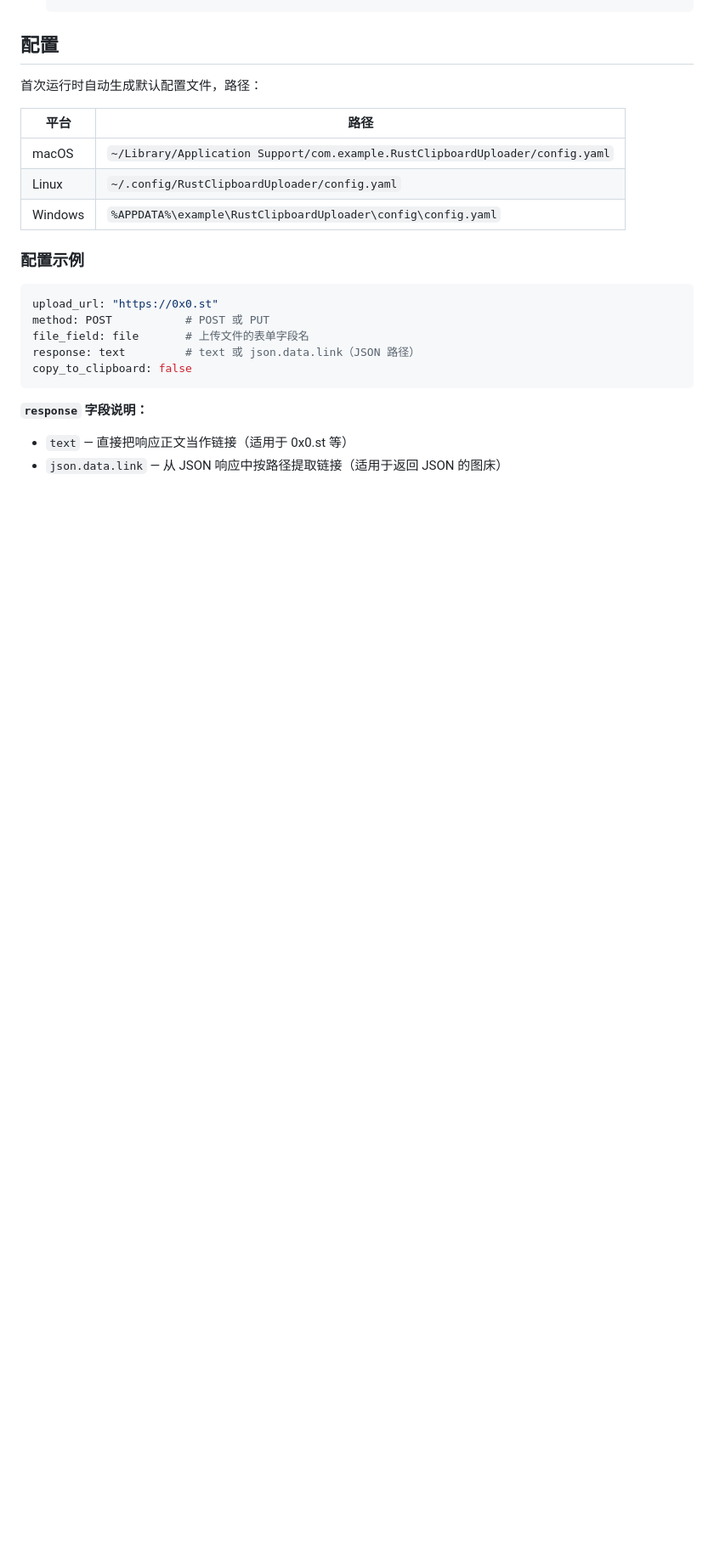
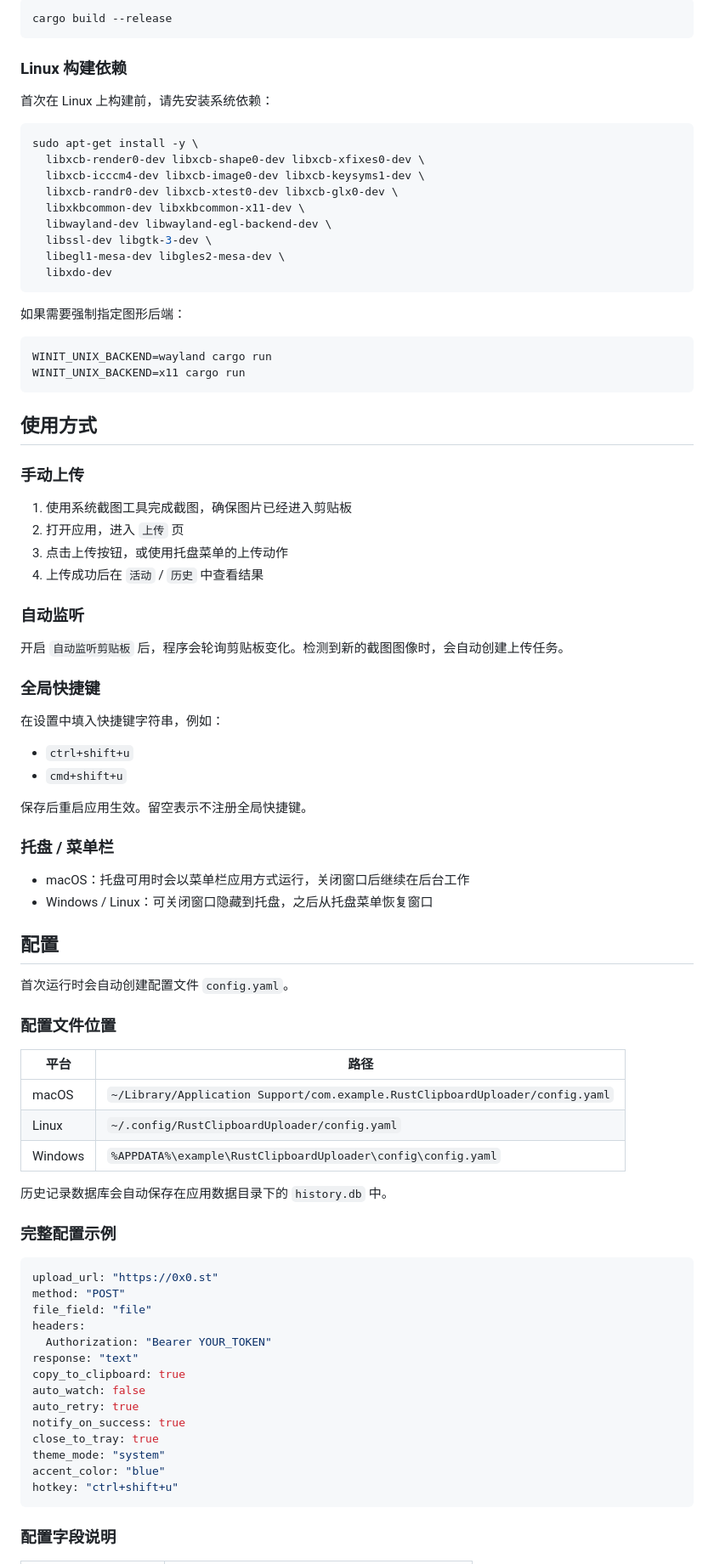
Before and after one commit to doulongfei/rust-clipboard-uploader, a Markdown page: README.md, the part around one of its changes. Shown at 85% size. GitHub-like rendering; blank space fills up the shorter version.

````diff
--- a/README.md
+++ b/README.md
@@ -45,25 +76,89 @@
+```bash
+cargo build --release
+```
+
+### Linux 构建依赖
+
+首次在 Linux 上构建前，请先安装系统依赖：
+
+```bash
+sudo apt-get install -y \
+  libxcb-render0-dev libxcb-shape0-dev libxcb-xfixes0-dev \
+  libxcb-icccm4-dev libxcb-image0-dev libxcb-keysyms1-dev \
+  libxcb-randr0-dev libxcb-xtest0-dev libxcb-glx0-dev \
+  libxkbcommon-dev libxkbcommon-x11-dev \
+  libwayland-dev libwayland-egl-backend-dev \
+  libssl-dev libgtk-3-dev \
+  libegl1-mesa-dev libgles2-mesa-dev \
+  libxdo-dev
+```
+
+如果需要强制指定图形后端：
+
+```bash
+WINIT_UNIX_BACKEND=wayland cargo run
+WINIT_UNIX_BACKEND=x11 cargo run
+```
+
+## 使用方式
+
+### 手动上传
+
+1. 使用系统截图工具完成截图，确保图片已经进入剪贴板
+2. 打开应用，进入 `上传` 页
+3. 点击上传按钮，或使用托盘菜单的上传动作
+4. 上传成功后在 `活动` / `历史` 中查看结果
+
+### 自动监听
+
+开启 `自动监听剪贴板` 后，程序会轮询剪贴板变化。检测到新的截图图像时，会自动创建上传任务。
+
+### 全局快捷键
+
+在设置中填入快捷键字符串，例如：
+
+- `ctrl+shift+u`
+- `cmd+shift+u`
+
+保存后重启应用生效。留空表示不注册全局快捷键。
+
+### 托盘 / 菜单栏
+
+- macOS：托盘可用时会以菜单栏应用方式运行，关闭窗口后继续在后台工作
+- Windows / Linux：可关闭窗口隐藏到托盘，之后从托盘菜单恢复窗口
 
 ## 配置
 
-首次运行时自动生成默认配置文件，路径：
+首次运行时会自动创建配置文件 `config.yaml`。
 
-| 平台    | 路径 |
-|---------|------|
-| macOS   | `~/Library/Application Support/com.example.RustClipboardUploader/config.yaml` |
-| Linux   | `~/.config/RustClipboardUploader/config.yaml` |
+### 配置文件位置
+
+| 平台 | 路径 |
+| --- | --- |
+| macOS | `~/Library/Application Support/com.example.RustClipboardUploader/config.yaml` |
+| Linux | `~/.config/RustClipboardUploader/config.yaml` |
 | Windows | `%APPDATA%\example\RustClipboardUploader\config\config.yaml` |
 
-### 配置示例
+历史记录数据库会自动保存在应用数据目录下的 `history.db` 中。
+
+### 完整配置示例
 
 ```yaml
 upload_url: "https://0x0.st"
-method: POST           # POST 或 PUT
-file_field: file       # 上传文件的表单字段名
-response: text         # text 或 json.data.link（JSON 路径）
-copy_to_clipboard: false
+method: "POST"
+file_field: "file"
+headers:
+  Authorization: "Bearer YOUR_TOKEN"
+response: "text"
+copy_to_clipboard: true
+auto_watch: false
+auto_retry: true
+notify_on_success: true
+close_to_tray: true
+theme_mode: "system"
+accent_color: "blue"
+hotkey: "ctrl+shift+u"
 ```
 
-**`response` 字段说明：**
-- `text` — 直接把响应正文当作链接（适用于 0x0.st 等）
-- `json.data.link` — 从 JSON 响应中按路径提取链接（适用于返回 JSON 的图床）
+### 配置字段说明
 
````
Also changed, not shown: other parts of README.md (+176 -47 lines).
